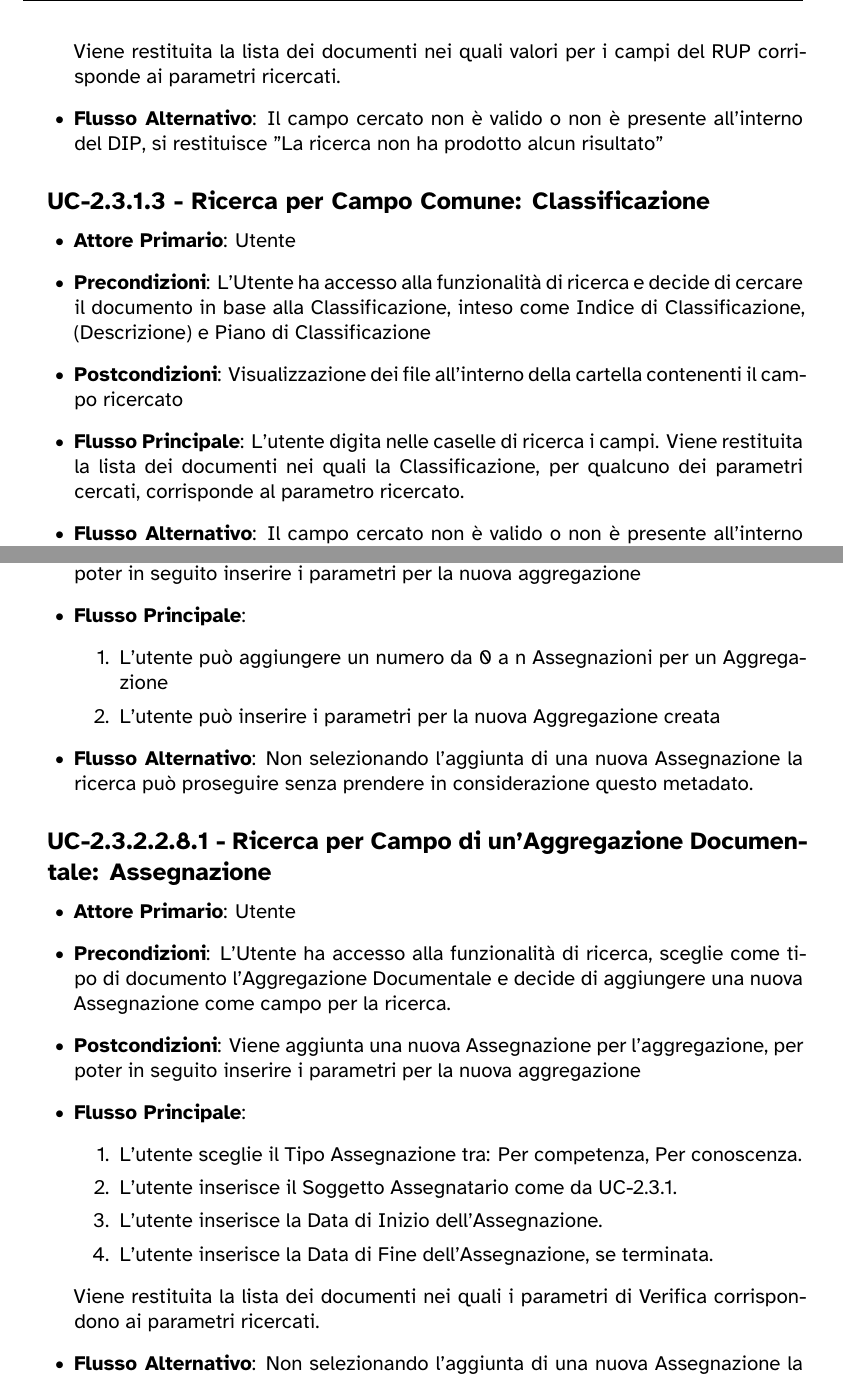
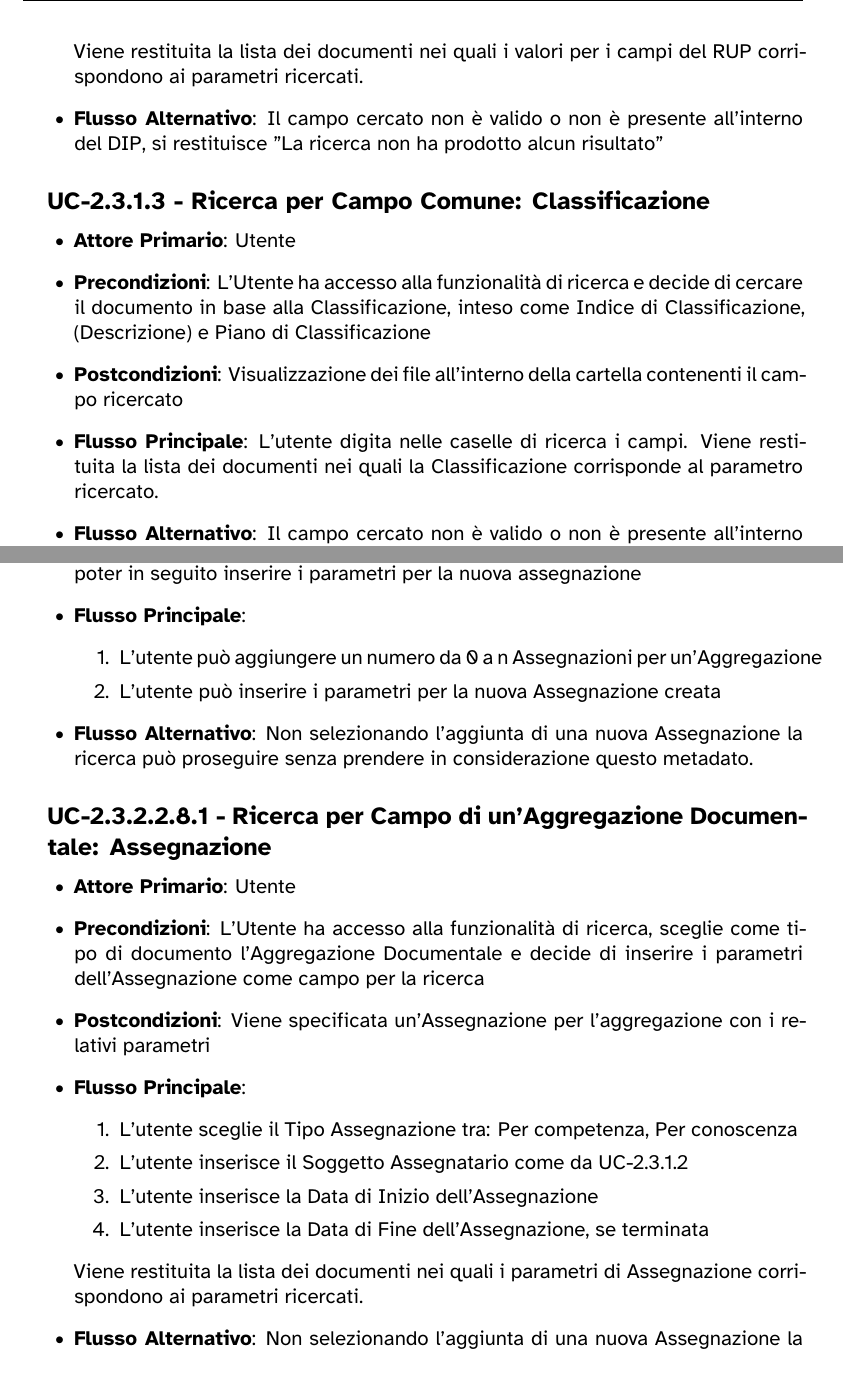
Before and after one commit to 7-ZPUs/Docs, a LaTeX document (2_RTB/AnalisiDeiRequisiti.tex, which reads 2_RTB/analisi/UC2.tex): two parts of pages 18 and 27 of 36, joined at a grey line, cut so that both start at the same text. Compiled offline with XeLaTeX.

Commit message:
Fix grammar errors: DIP capitalization, plural/singular agreement, missing articles
Co-authored-by: Solgio <91017732+Solgio@users.noreply.github.com>

```diff
--- a/2_RTB/analisi/UC2.tex
+++ b/2_RTB/analisi/UC2.tex
@@ -181,7 +181,7 @@
         \item Denominazione Amministrazione UOR/ Codice IPA UOR
         \item Indirizzi Digitali di Riferimento
     \end{itemize}
-    Viene restituita la lista dei documenti nei quali valori per i campi del RUP corrisponde ai parametri ricercati.
+    Viene restituita la lista dei documenti nei quali i valori per i campi del RUP corrispondono ai parametri ricercati.
     \item \textbf{Flusso Alternativo}: Il campo cercato non è valido o non è presente all'interno del DIP, si restituisce "La ricerca non ha prodotto alcun risultato"
 \end{itemize}
 
@@ -190,7 +190,7 @@
     \item \textbf{Attore Primario}: Utente
     \item \textbf{Precondizioni}: L'Utente ha accesso alla funzionalità di ricerca e decide di cercare il documento in base alla Classificazione, inteso come Indice di Classificazione, (Descrizione) e Piano di Classificazione
     \item \textbf{Postcondizioni}: Visualizzazione dei file all'interno della cartella contenenti il campo ricercato
-    \item \textbf{Flusso Principale}: L'utente digita nelle caselle di ricerca i campi. Viene restituita la lista dei documenti nei quali la Classificazione, per qualcuno dei parametri cercati, corrisponde al parametro ricercato.
+    \item \textbf{Flusso Principale}: L'utente digita nelle caselle di ricerca i campi. Viene restituita la lista dei documenti nei quali la Classificazione corrisponde al parametro ricercato.
     \item \textbf{Flusso Alternativo}: Il campo cercato non è valido o non è presente all'interno del DIP, si restituisce "La ricerca non ha prodotto alcun risultato"
 \end{itemize}
 
@@ -416,11 +416,11 @@
 \begin{itemize}
     \item \textbf{Attore Primario}: Utente
     \item \textbf{Precondizioni}: L'Utente ha accesso alla funzionalità di ricerca, sceglie come tipo di documento l'Aggregazione Documentale e decide di aggiungere una nuova Assegnazione come campo per la ricerca.
-    \item \textbf{Postcondizioni}: Viene aggiunta una nuova Assegnazione per l'aggregazione, per poter in seguito inserire i parametri per la nuova aggregazione
+    \item \textbf{Postcondizioni}: Viene aggiunta una nuova Assegnazione per l'aggregazione, per poter in seguito inserire i parametri per la nuova assegnazione
     \item \textbf{Flusso Principale}:
     \begin{enumerate}
-        \item L'utente può aggiungere un numero da 0 a n Assegnazioni per un Aggregazione
-        \item L'utente può inserire i parametri per la nuova Aggregazione creata
+        \item L'utente può aggiungere un numero da 0 a n Assegnazioni per un'Aggregazione
+        \item L'utente può inserire i parametri per la nuova Assegnazione creata
     \end{enumerate}
     \item \textbf{Flusso Alternativo}: Non selezionando l'aggiunta di una nuova Assegnazione la ricerca può proseguire senza prendere in considerazione questo metadato.
 \end{itemize}
@@ -428,16 +428,16 @@
 \subsubsection{UC-2.3.2.2.8.1 - Ricerca per Campo di un'Aggregazione Documentale: Assegnazione}
 \begin{itemize}
     \item \textbf{Attore Primario}: Utente
-    \item \textbf{Precondizioni}: L'Utente ha accesso alla funzionalità di ricerca, sceglie come tipo di documento l'Aggregazione Documentale e decide di aggiungere una nuova Assegnazione come campo per la ricerca.
-    \item \textbf{Postcondizioni}: Viene aggiunta una nuova Assegnazione per l'aggregazione, per poter in seguito inserire i parametri per la nuova aggregazione
+    \item \textbf{Precondizioni}: L'Utente ha accesso alla funzionalità di ricerca, sceglie come tipo di documento l'Aggregazione Documentale e decide di inserire i parametri dell'Assegnazione come campo per la ricerca
+    \item \textbf{Postcondizioni}: Viene specificata un'Assegnazione per l'aggregazione con i relativi parametri
     \item \textbf{Flusso Principale}:
     \begin{enumerate}
-        \item L'utente sceglie il Tipo Assegnazione tra: Per competenza, Per conoscenza.
-        \item L'utente inserisce il Soggetto Assegnatario come da UC-2.3.1.
-        \item L'utente inserisce la Data di Inizio dell'Assegnazione.
-        \item L'utente inserisce la Data di Fine dell'Assegnazione, se terminata.
+        \item L'utente sceglie il Tipo Assegnazione tra: Per competenza, Per conoscenza
+        \item L'utente inserisce il Soggetto Assegnatario come da UC-2.3.1.2
+        \item L'utente inserisce la Data di Inizio dell'Assegnazione
+        \item L'utente inserisce la Data di Fine dell'Assegnazione, se terminata
     \end{enumerate}
-    Viene restituita la lista dei documenti nei quali i parametri di Verifica corrispondono ai parametri ricercati.
+    Viene restituita la lista dei documenti nei quali i parametri di Assegnazione corrispondono ai parametri ricercati.
     \item \textbf{Flusso Alternativo}: Non selezionando l'aggiunta di una nuova Assegnazione la ricerca può proseguire senza prendere in considerazione questo metadato.
 \end{itemize}
 
```
Also changed, not shown: 2_RTB/analisi/UC2.tex (30 more changed lines).
